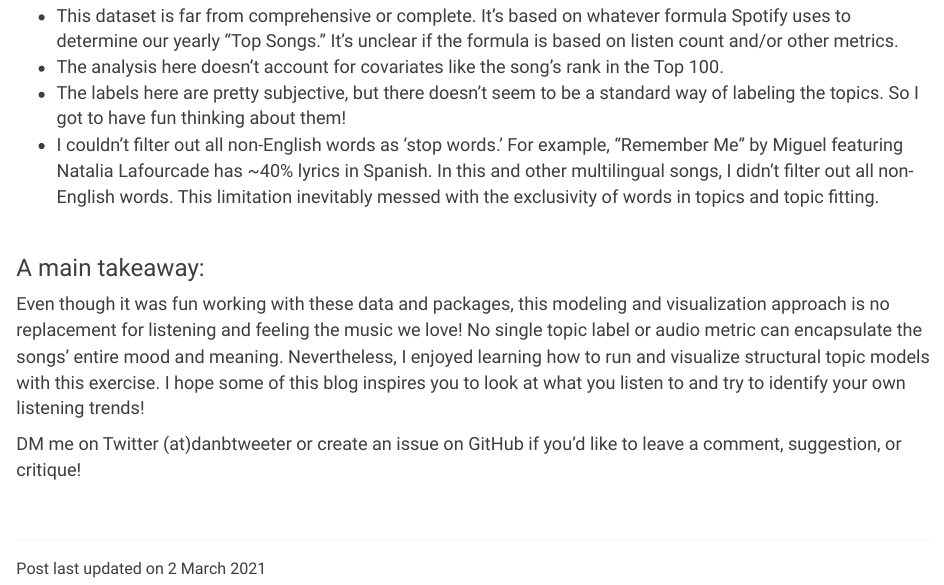
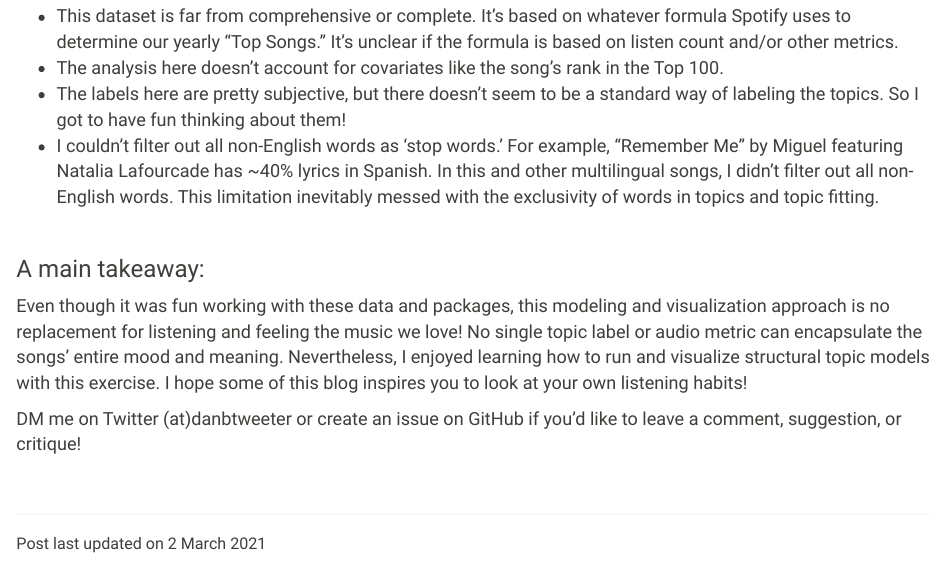
Before and after one commit to dbturner/blog, an R Markdown document (2March2021_spotify_100_stm.Rmd): the page in a window 1100 px wide, from 9060 px down before the commit and from 9130 px down after it, so that both start at the same text. Rendered offline with R 4.5, knitr and Pandoc, with nearby package versions; some code elsewhere in the file could not run offline.

Commit message:
More typos

```diff
--- a/2March2021_spotify_100_stm.Rmd
+++ b/2March2021_spotify_100_stm.Rmd
@@ -576,7 +578,7 @@ A few possible reasons for these patterns:
 <br>
 
 ### A main takeaway:
-Even though it was fun working with these data and packages, this modeling and visualization approach is no replacement for listening and feeling the music we love! No single topic label or audio metric can encapsulate the songs' entire mood and meaning. Nevertheless, I enjoyed learning how to run and visualize structural topic models with this exercise. I hope some of this blog inspires you to look at what you listen to and try to identify your own listening trends!
+Even though it was fun working with these data and packages, this modeling and visualization approach is no replacement for listening and feeling the music we love! No single topic label or audio metric can encapsulate the songs' entire mood and meaning. Nevertheless, I enjoyed learning how to run and visualize structural topic models with this exercise. I hope some of this blog inspires you to look at your own listening habits!
 <br>
 
 DM me on Twitter (at)danbtweeter or create an issue on GitHub if you'd like to leave a comment, suggestion, or critique!
```
Also changed, not shown: 2March2021_spotify_100_stm.html, 2March2021_spotify_100_stm.Rmd (2 more changed lines).
